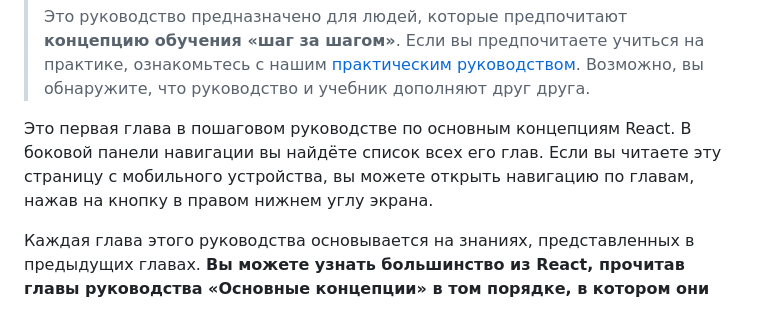
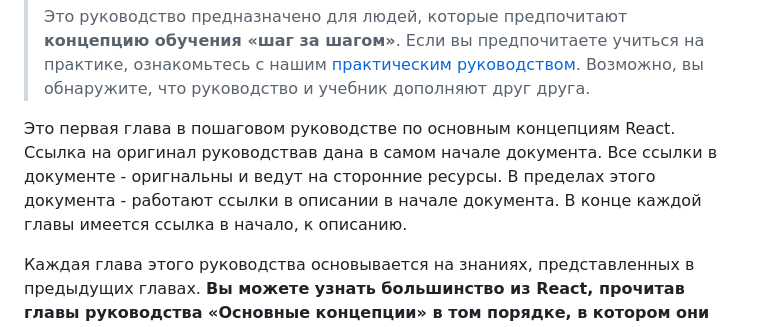
Before and after one commit to ali-adm/courses, a Markdown page: React/www/React step by step.md, the part around the change. Drawn GitHub-style.

```diff
--- a/React/www/React step by step.md
+++ b/React/www/React step by step.md
@@ -37,7 +37,7 @@ ReactDOM.render(
 > ### Совет
 > Это руководство предназначено для людей, которые предпочитают **концепцию обучения «шаг за шагом»**. Если вы предпочитаете учиться на практике, ознакомьтесь с нашим [практическим руководством](https://ru.react.js.org/tutorial/tutorial.html). Возможно, вы обнаружите, что руководство и учебник дополняют друг друга.
 
-Это первая глава в пошаговом руководстве по основным концепциям React. В боковой панели навигации вы найдёте список всех его глав. Если вы читаете эту страницу с мобильного устройства, вы можете открыть навигацию по главам, нажав на кнопку в правом нижнем углу экрана.
+Это первая глава в пошаговом руководстве по основным концепциям React. Ссылка на оригинал руководствав дана в самом начале документа. Все ссылки в документе - оригнальны и ведут на сторонние ресурсы. В пределах этого документа - работают ссылки в описании в начале документа. В конце каждой главы имеется ссылка в начало, к описанию.
 
 Каждая глава этого руководства основывается на знаниях, представленных в предыдущих главах. **Вы можете узнать большинство из React, прочитав главы руководства «Основные концепции» в том порядке, в котором они перечислены в боковой панели.** Например, [«Введение в JSX»](https://ru.react.js.org/docs/introducing-jsx.html) — следующая глава после этой.
 
```
Also changed, not shown: React/www/js.md (+37 -14 lines).
